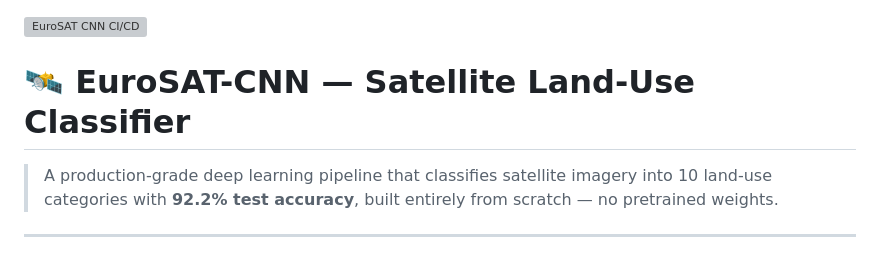
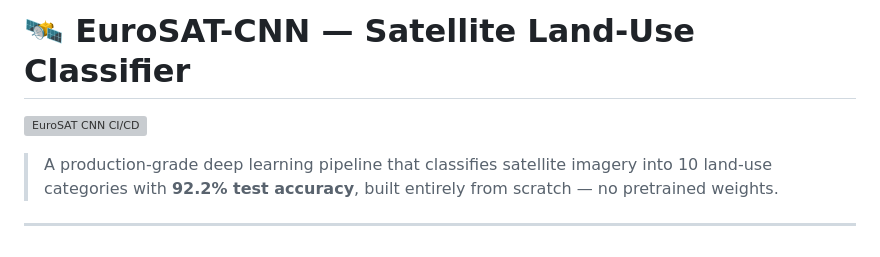
Before and after one commit to indupriya03/eurosat-cnn, a Markdown page: README.md, the part around the change. Drawn GitHub-style; grey boxes are pictures that could not be loaded.

```diff
--- a/README.md
+++ b/README.md
@@ -1,5 +1,7 @@
+
+# 🛰️ EuroSAT-CNN — Satellite Land-Use Classifier
+
 [![EuroSAT CNN CI/CD](https://github.com/indupriya03/eurosat-cnn/actions/workflows/ci.yml/badge.svg)](https://github.com/indupriya03/eurosat-cnn/actions/workflows/ci.yml)
-# 🛰️ EuroSAT-CNN — Satellite Land-Use Classifier
 
 > A production-grade deep learning pipeline that classifies satellite imagery into 10 land-use categories with **92.2% test accuracy**, built entirely from scratch — no pretrained weights.
 
```
